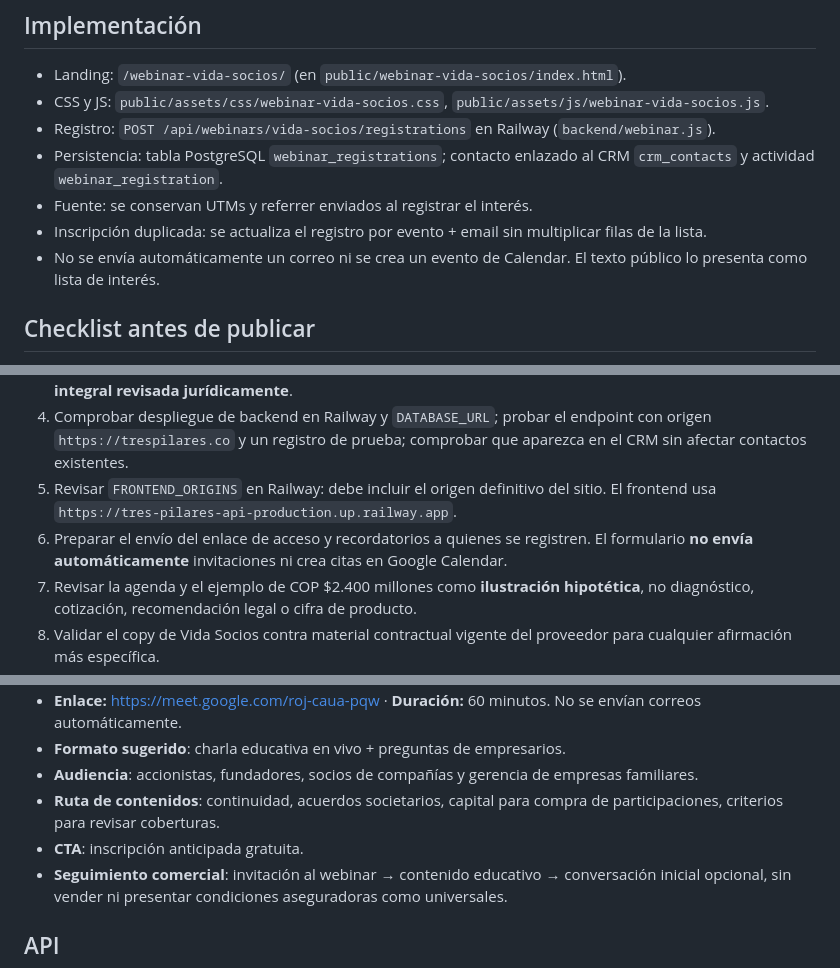
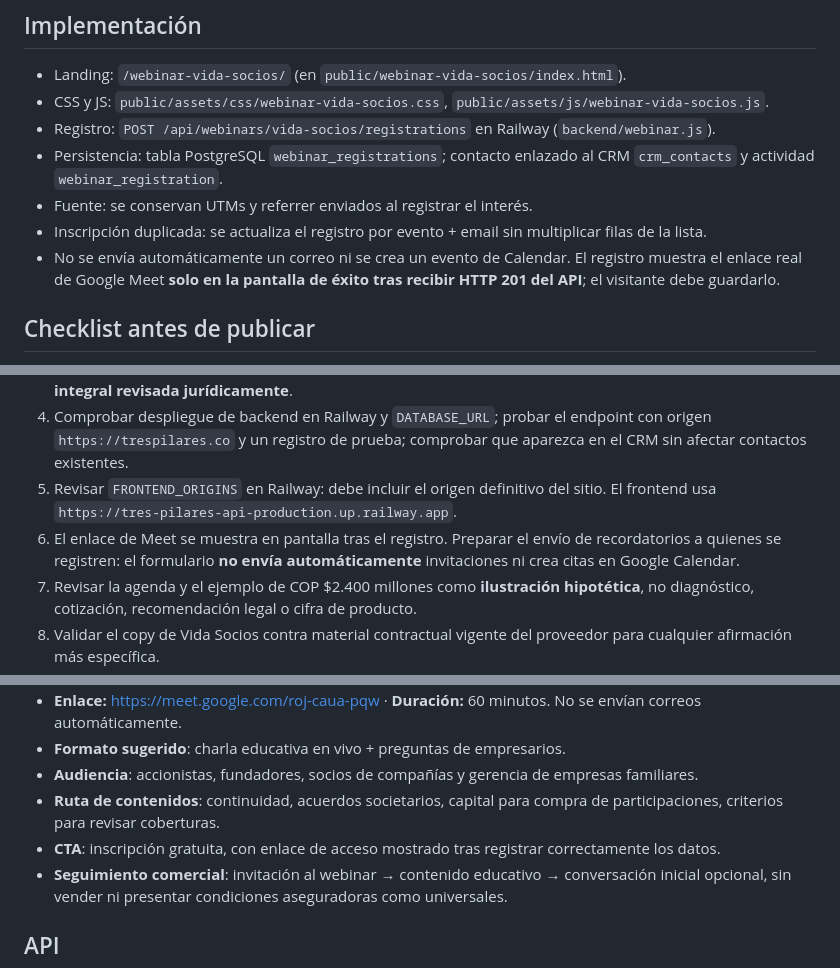
Before and after one commit to juandaes21/trespilares.co, a Markdown page: docs/WEBINAR_VIDA_SOCIOS.md, 3 parts joined by grey strips. Drawn GitHub-style.

Commit message:
docs: describe post-registration Meet access and manual email follow-up

```diff
--- a/docs/WEBINAR_VIDA_SOCIOS.md
+++ b/docs/WEBINAR_VIDA_SOCIOS.md
@@ -7,7 +7,7 @@
 - Persistencia: tabla PostgreSQL `webinar_registrations`; contacto enlazado al CRM `crm_contacts` y actividad `webinar_registration`.
 - Fuente: se conservan UTMs y referrer enviados al registrar el interés.
 - Inscripción duplicada: se actualiza el registro por evento + email sin multiplicar filas de la lista.
-- No se envía automáticamente un correo ni se crea un evento de Calendar. El texto público lo presenta como lista de interés.
+- No se envía automáticamente un correo ni se crea un evento de Calendar. El registro muestra el enlace real de Google Meet **solo en la pantalla de éxito tras recibir HTTP 201 del API**; el visitante debe guardarlo.
 
 ## Checklist antes de publicar
 1. **Fecha y hora confirmadas:** jueves **5 de noviembre de 2026, 5:30 p. m., Colombia (America/Bogota, UTC−5)**. Plataforma confirmada: Google Meet. Duración: 60 minutos. Enlace creado: https://meet.google.com/roj-caua-pqw. Organizador: finanzasconesco@gmail.com.
@@ -15,7 +15,7 @@
 3. **Aprobar el tratamiento de datos personales en Colombia**: identificar de forma verificable al responsable del tratamiento, finalidad, política de privacidad completa, conservación, canal de ejercicio de derechos, información de terceros/proveedores y texto de autorización. Actualmente la landing incluye una autorización específica para información del webinar y contacto por correo, pero **no sustituye una política integral revisada jurídicamente**.
 4. Comprobar despliegue de backend en Railway y `DATABASE_URL`; probar el endpoint con origen `https://trespilares.co` y un registro de prueba; comprobar que aparezca en el CRM sin afectar contactos existentes.
 5. Revisar `FRONTEND_ORIGINS` en Railway: debe incluir el origen definitivo del sitio. El frontend usa `https://tres-pilares-api-production.up.railway.app`.
-6. Preparar el envío del enlace de acceso y recordatorios a quienes se registren. El formulario **no envía automáticamente** invitaciones ni crea citas en Google Calendar.
+6. El enlace de Meet se muestra en pantalla tras el registro. Preparar el envío de recordatorios a quienes se registren: el formulario **no envía automáticamente** invitaciones ni crea citas en Google Calendar.
 7. Revisar la agenda y el ejemplo de COP $2.400 millones como **ilustración hipotética**, no diagnóstico, cotización, recomendación legal o cifra de producto.
 8. Validar el copy de Vida Socios contra material contractual vigente del proveedor para cualquier afirmación más específica.
 9. Hacer pruebas en móvil, teclado, formulario, validación de errores y estado de éxito.
@@ -31,7 +31,7 @@
 - **Formato sugerido**: charla educativa en vivo + preguntas de empresarios.
 - **Audiencia**: accionistas, fundadores, socios de compañías y gerencia de empresas familiares.
 - **Ruta de contenidos**: continuidad, acuerdos societarios, capital para compra de participaciones, criterios para revisar coberturas.
-- **CTA**: inscripción anticipada gratuita.
+- **CTA**: inscripción gratuita, con enlace de acceso mostrado tras registrar correctamente los datos.
 - **Seguimiento comercial**: invitación al webinar → contenido educativo → conversación inicial opcional, sin vender ni presentar condiciones aseguradoras como universales.
 
 ## API
```
